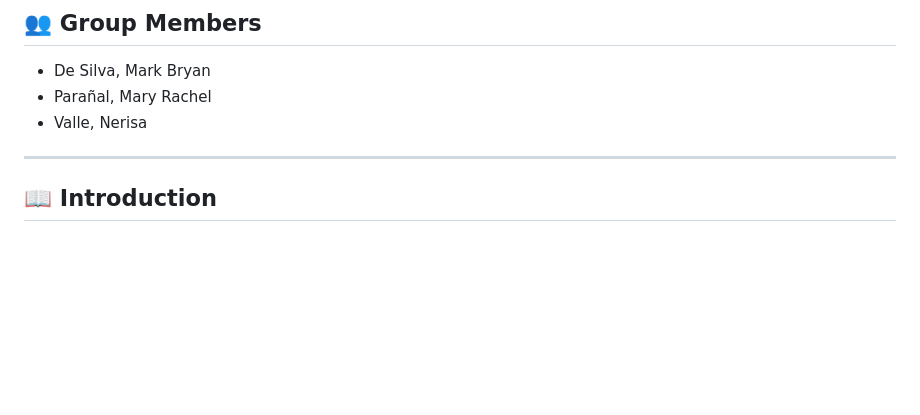
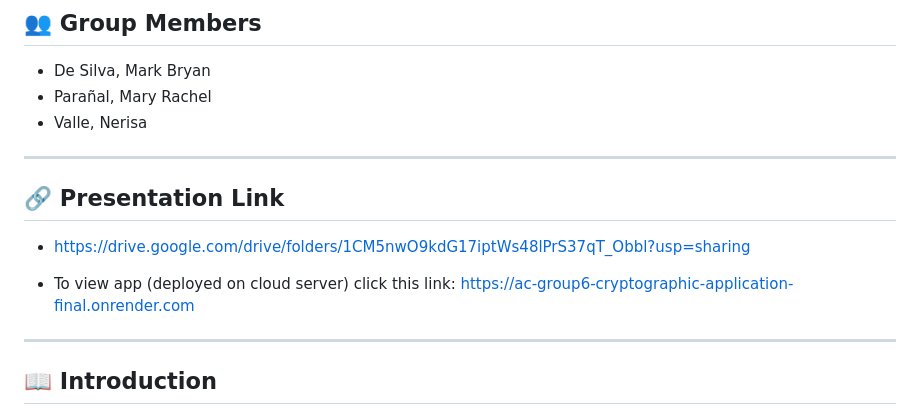
Before and after one commit to niwiisaaa/AC_GROUP6_Cryptographic-Application, a Markdown page: README.md, the part around the change. Rendered like a GitHub page; blank space fills up the shorter version.

Commit message:
Update README.md to put presentation link and application link

```diff
--- a/README.md
+++ b/README.md
@@ -10,6 +10,16 @@
 - Valle, Nerisa
 
 ---
+
+## 🔗 Presentation Link
+
+- https://drive.google.com/drive/folders/1CM5nwO9kdG17iptWs48lPrS37qT_Obbl?usp=sharing
+
+- To view app (deployed on cloud server) click this link:
+   https://ac-group6-cryptographic-application-final.onrender.com
+
+---
+
 
 ## 📖 Introduction
 
```
